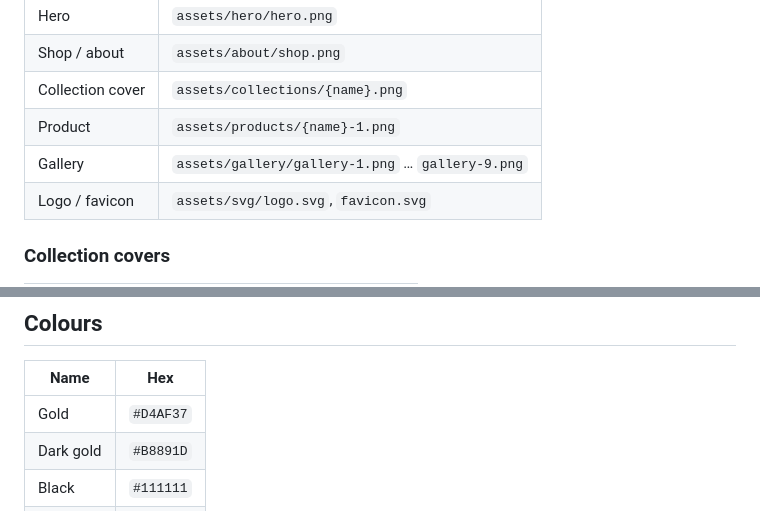
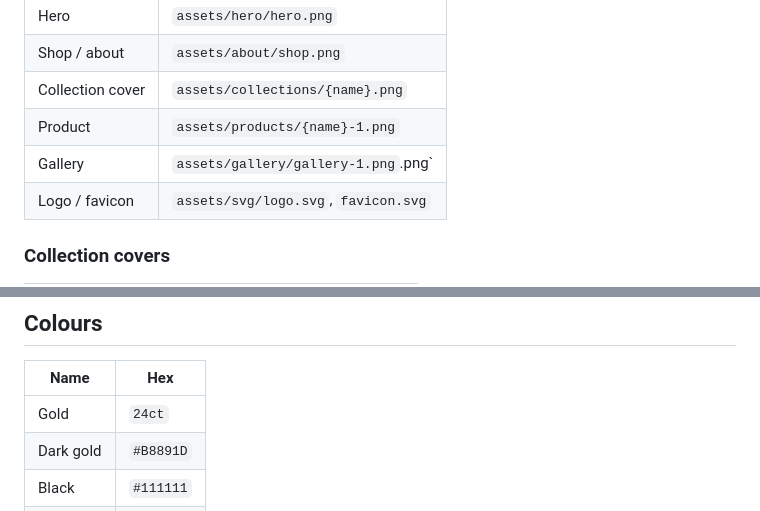
Before and after one commit to jayeshdethaliya/vishvas-jewellers, a Markdown page: README.md, 2 parts joined by grey strips. GitHub-like rendering.

```diff
--- a/README.md
+++ b/README.md
@@ -31,7 +31,7 @@ Missing file → placeholder stays.
 | Shop / about | `assets/about/shop.png` |
 | Collection cover | `assets/collections/{name}.png` |
 | Product | `assets/products/{name}-1.png` |
-| Gallery | `assets/gallery/gallery-1.png` … `gallery-9.png` |
+| Gallery | `assets/gallery/gallery-1.png`.png` |
 | Logo / favicon | `assets/svg/logo.svg`, `favicon.svg` |
 
 ### Collection covers
@@ -113,7 +113,7 @@ Edit `COLLECTIONS` in `js/content.js`, then add or remove `assets/collections/{s
 
 | Name | Hex |
 |------|-----|
-| Gold | `#D4AF37` |
+| Gold | `24ct` |
 | Dark gold | `#B8891D` |
 | Black | `#111111` |
 | Ivory | `#F8F5F0` |
```
